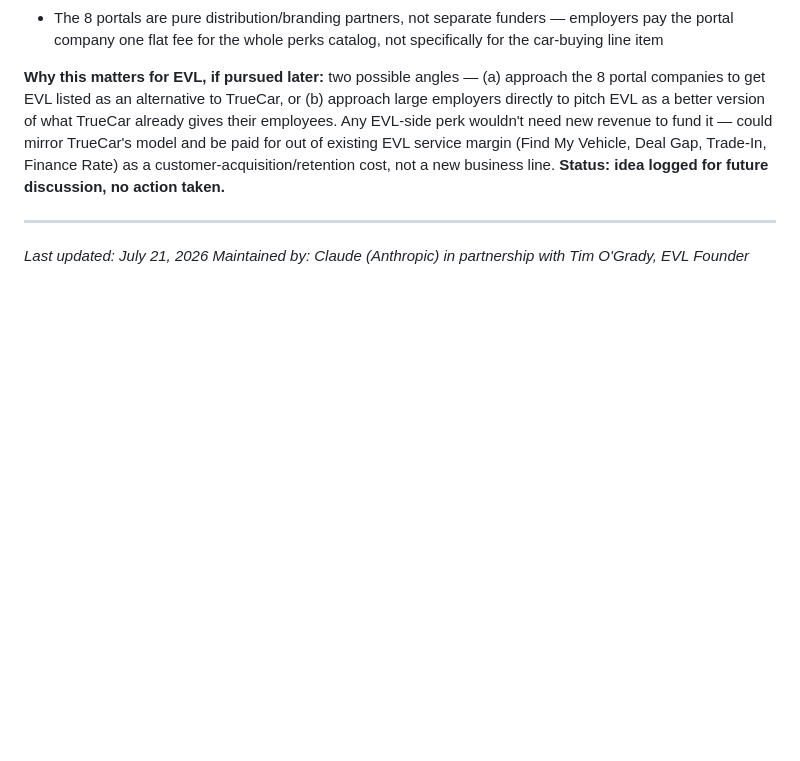
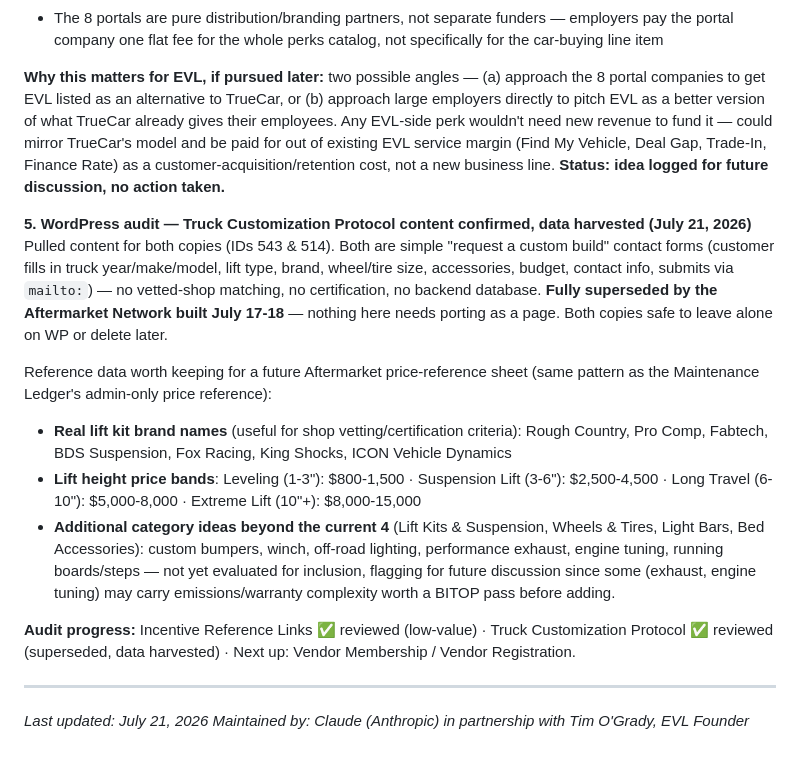
Before and after one commit to timogrady01/evl-decode, a Markdown page: README.md, the part around the change. GitHub-like rendering; blank space fills up the shorter version.

Commit message:
Log Truck Customization Protocol audit findings - superseded by Aftermarket Network, harvested brand/price reference data

```diff
--- a/README.md
+++ b/README.md
@@ -523,6 +523,16 @@ Sparked by a TrueCar/Lifecare lead Tim saw at his dealership (Dow Chemical emplo
 
 **Why this matters for EVL, if pursued later:** two possible angles — (a) approach the 8 portal companies to get EVL listed as an alternative to TrueCar, or (b) approach large employers directly to pitch EVL as a better version of what TrueCar already gives their employees. Any EVL-side perk wouldn't need new revenue to fund it — could mirror TrueCar's model and be paid for out of existing EVL service margin (Find My Vehicle, Deal Gap, Trade-In, Finance Rate) as a customer-acquisition/retention cost, not a new business line. **Status: idea logged for future discussion, no action taken.**
 
+**5. WordPress audit — Truck Customization Protocol content confirmed, data harvested (July 21, 2026)**
+Pulled content for both copies (IDs 543 & 514). Both are simple "request a custom build" contact forms (customer fills in truck year/make/model, lift type, brand, wheel/tire size, accessories, budget, contact info, submits via `mailto:`) — no vetted-shop matching, no certification, no backend database. **Fully superseded by the Aftermarket Network built July 17-18** — nothing here needs porting as a page. Both copies safe to leave alone on WP or delete later.
+
+Reference data worth keeping for a future Aftermarket price-reference sheet (same pattern as the Maintenance Ledger's admin-only price reference):
+- **Real lift kit brand names** (useful for shop vetting/certification criteria): Rough Country, Pro Comp, Fabtech, BDS Suspension, Fox Racing, King Shocks, ICON Vehicle Dynamics
+- **Lift height price bands**: Leveling (1-3"): $800-1,500 · Suspension Lift (3-6"): $2,500-4,500 · Long Travel (6-10"): $5,000-8,000 · Extreme Lift (10"+): $8,000-15,000
+- **Additional category ideas beyond the current 4** (Lift Kits & Suspension, Wheels & Tires, Light Bars, Bed Accessories): custom bumpers, winch, off-road lighting, performance exhaust, engine tuning, running boards/steps — not yet evaluated for inclusion, flagging for future discussion since some (exhaust, engine tuning) may carry emissions/warranty complexity worth a BITOP pass before adding.
+
+**Audit progress:** Incentive Reference Links ✅ reviewed (low-value) · Truck Customization Protocol ✅ reviewed (superseded, data harvested) · Next up: Vendor Membership / Vendor Registration.
+
 ---
 
 *Last updated: July 21, 2026*
```
